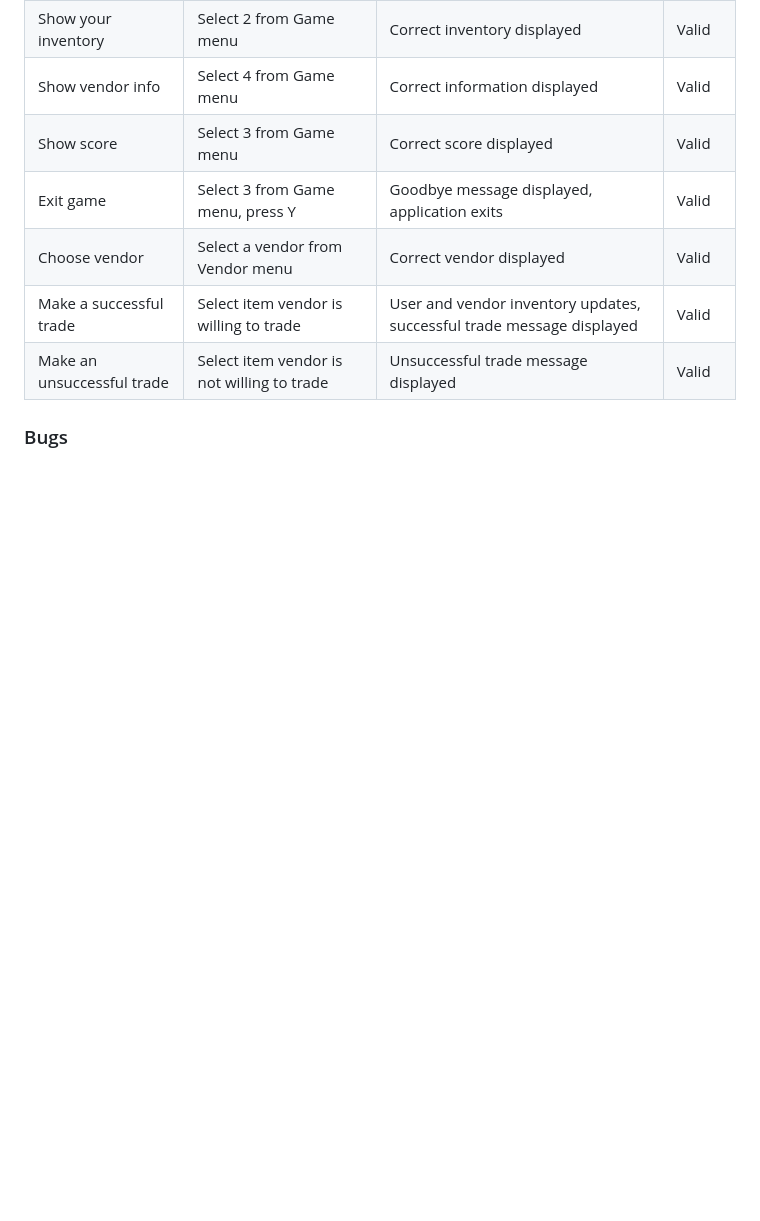
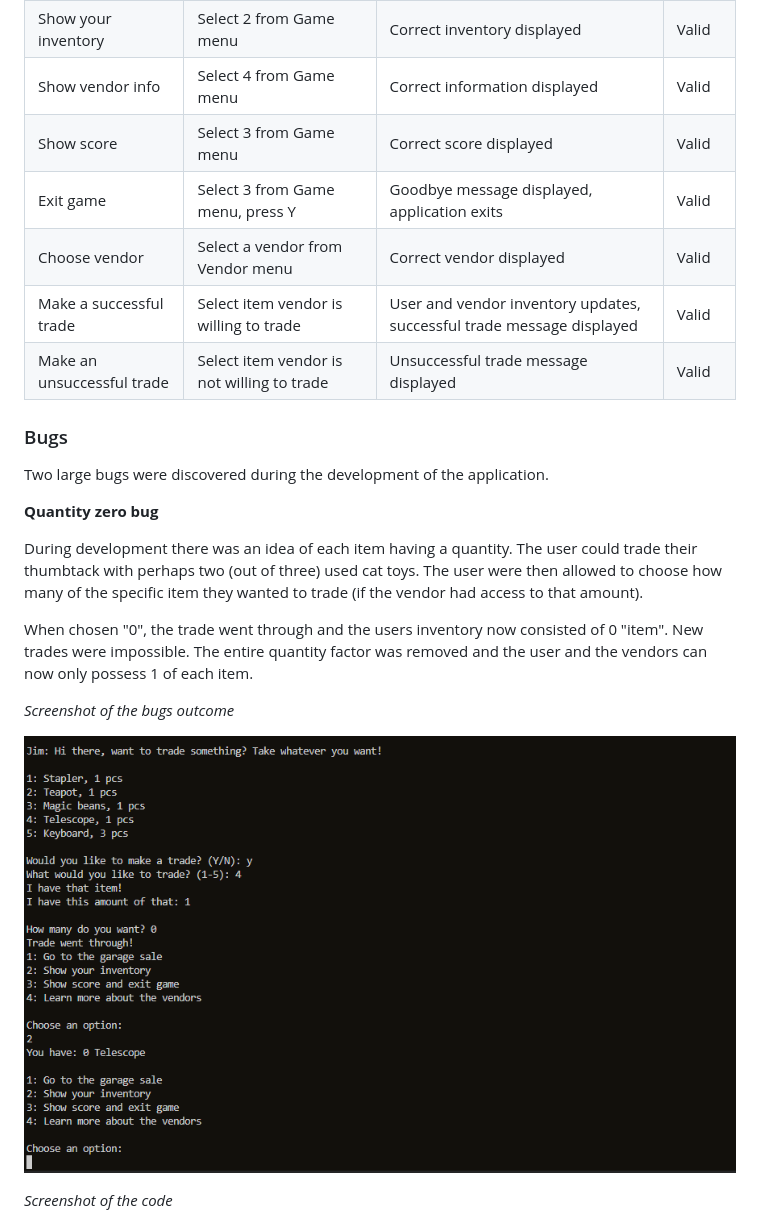
Before and after one commit to mikael-johnsson/the-garage-sale, a Markdown page: TESTING.md, the part around the change printed below. Rendered like a GitHub page; pictures changed too: assets/images/inventory_zero_bug.png (added); blank space fills up the shorter version.

Commit message:
import scrrenshots of bugs, add content to bug section in testing.md

```diff
--- a/TESTING.md
+++ b/TESTING.md
@@ -63,3 +63,17 @@ All errors were fixed and the submitted code features no validation errors.
 |Make a successful trade|Select item vendor is willing to trade|User and vendor inventory updates, successful trade message displayed|Valid|
 |Make an unsuccessful trade|Select item vendor is not willing to trade|Unsuccessful trade message displayed|Valid|
 ### Bugs
+Two large bugs were discovered during the development of the application.
+
+**Quantity zero bug**
+
+During development there was an idea of each item having a quantity. The user could trade their thumbtack with perhaps two (out of three) used cat toys. The user were then allowed to choose how many of the specific item they wanted to trade (if the vendor had access to that amount).
+
+When chosen "0", the trade went through and the users inventory now consisted of 0 "item". New trades were impossible. The entire quantity factor was removed and the user and the vendors can now only possess 1 of each item.
+
+*Screenshot of the bugs outcome*
+
+![Screenshot of the bugs outcome](assets/images/inventory_zero_bug.png)
+
+*Screenshot of the code*
+
```
Also changed, not shown: other parts of TESTING.md (+14 -0 lines), assets/images/deployment_bug_2.png (added), assets/images/deployment_bug_match.png (added), assets/images/inventory_zero_bug_2.png (added).
